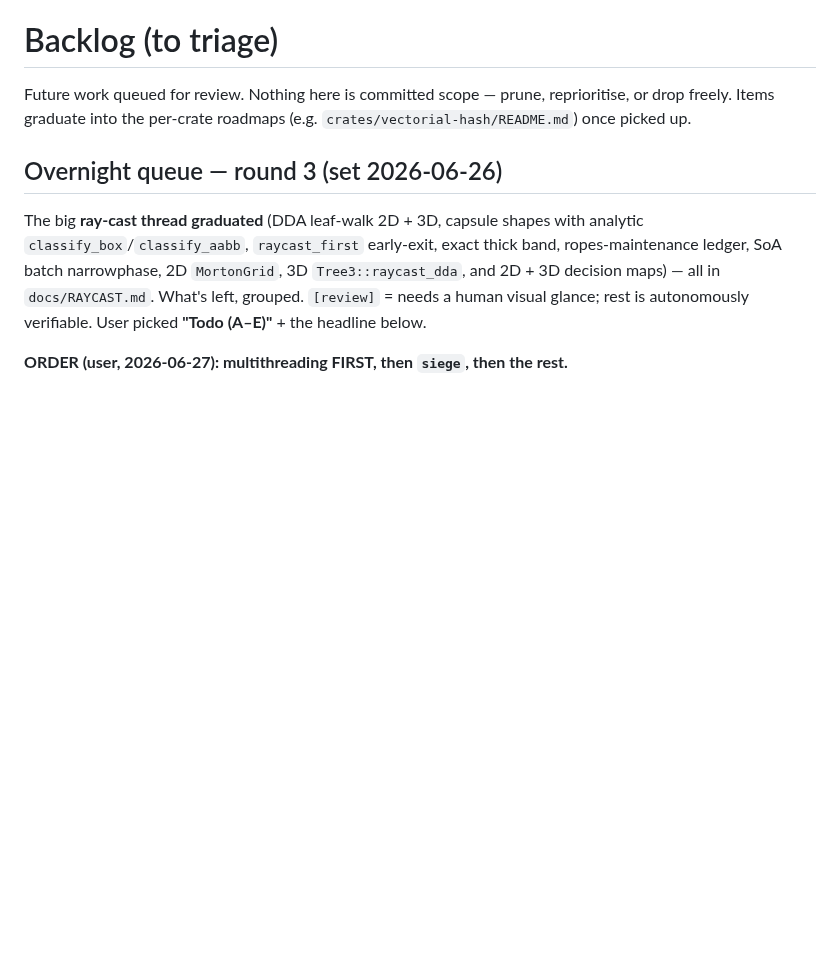
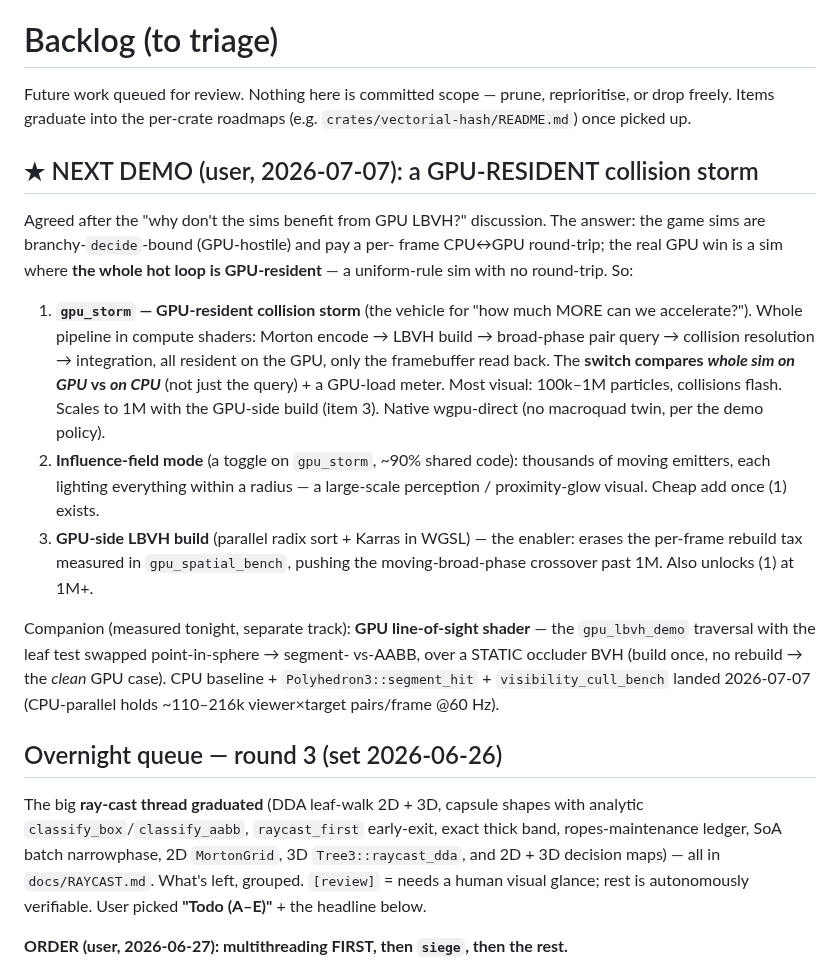
Before and after one commit to OrlandoLuque/vectorial-hash-kit, a Markdown page: docs/BACKLOG.md, the part around the change. Drawn GitHub-style; blank space fills up the shorter version.

Commit message:
docs(backlog): queue the GPU-resident collision storm demo (+ influence-field, GPU-side build, GPU LoS companion)
Co-Authored-By: Claude Opus 4.8 <noreply@anthropic.com>

```diff
--- a/docs/BACKLOG.md
+++ b/docs/BACKLOG.md
@@ -3,6 +3,33 @@
 Future work queued for review. Nothing here is committed scope — prune,
 reprioritise, or drop freely. Items graduate into the per-crate roadmaps
 (e.g. `crates/vectorial-hash/README.md`) once picked up.
+
+## ★ NEXT DEMO (user, 2026-07-07): a GPU-RESIDENT collision storm
+
+Agreed after the "why don't the sims benefit from GPU LBVH?" discussion. The
+answer: the game sims are branchy-`decide`-bound (GPU-hostile) and pay a per-
+frame CPU↔GPU round-trip; the real GPU win is a sim where **the whole hot loop
+is GPU-resident** — a uniform-rule sim with no round-trip. So:
+
+1. **`gpu_storm` — GPU-resident collision storm** (the vehicle for "how much MORE
+   can we accelerate?"). Whole pipeline in compute shaders: Morton encode → LBVH
+   build → broad-phase pair query → collision resolution → integration, all
+   resident on the GPU, only the framebuffer read back. The **switch compares
+   *whole sim on GPU* vs *on CPU*** (not just the query) + a GPU-load meter. Most
+   visual: 100k–1M particles, collisions flash. Scales to 1M with the GPU-side
+   build (item 3). Native wgpu-direct (no macroquad twin, per the demo policy).
+2. **Influence-field mode** (a toggle on `gpu_storm`, ~90% shared code): thousands
+   of moving emitters, each lighting everything within a radius — a large-scale
+   perception / proximity-glow visual. Cheap add once (1) exists.
+3. **GPU-side LBVH build** (parallel radix sort + Karras in WGSL) — the enabler:
+   erases the per-frame rebuild tax measured in `gpu_spatial_bench`, pushing the
+   moving-broad-phase crossover past 1M. Also unlocks (1) at 1M+.
+
+Companion (measured tonight, separate track): **GPU line-of-sight shader** — the
+`gpu_lbvh_demo` traversal with the leaf test swapped point-in-sphere → segment-
+vs-AABB, over a STATIC occluder BVH (build once, no rebuild → the *clean* GPU
+case). CPU baseline + `Polyhedron3::segment_hit` + `visibility_cull_bench` landed
+2026-07-07 (CPU-parallel holds ~110–216k viewer×target pairs/frame @60 Hz).
 
 ## Overnight queue — round 3 (set 2026-06-26)
 
```
